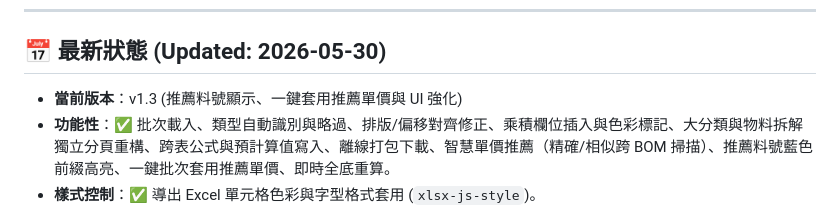
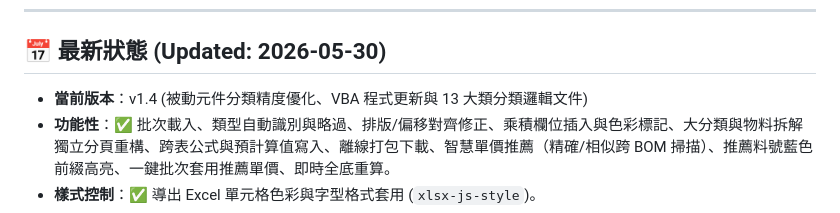
Before and after one commit to ohanchang/BOM-to-I-need, a Markdown page: README.md, the part around the change. GitHub-like rendering.

Commit message:
docs: update README current version to v1.4

```diff
--- a/README.md
+++ b/README.md
@@ -63,7 +63,7 @@ E:\Antigravity\BOM to I need\
 ---
 
 ## 📅 最新狀態 (Updated: 2026-05-30)
-- **當前版本**：v1.3 (推薦料號顯示、一鍵套用推薦單價與 UI 強化)
+- **當前版本**：v1.4 (被動元件分類精度優化、VBA 程式更新與 13 大類分類邏輯文件)
 - **功能性**：✅ 批次載入、類型自動識別與略過、排版/偏移對齊修正、乘積欄位插入與色彩標記、大分類與物料拆解獨立分頁重構、跨表公式與預計算值寫入、離線打包下載、智慧單價推薦（精確/相似跨 BOM 掃描）、推薦料號藍色前綴高亮、一鍵批次套用推薦單價、即時全底重算。
 - **樣式控制**：✅ 導出 Excel 單元格色彩與字型格式套用 (`xlsx-js-style`)。
 - **本機化**：✅ SheetJS 與 JSZip 完全離線化，無網路正常使用。
```
